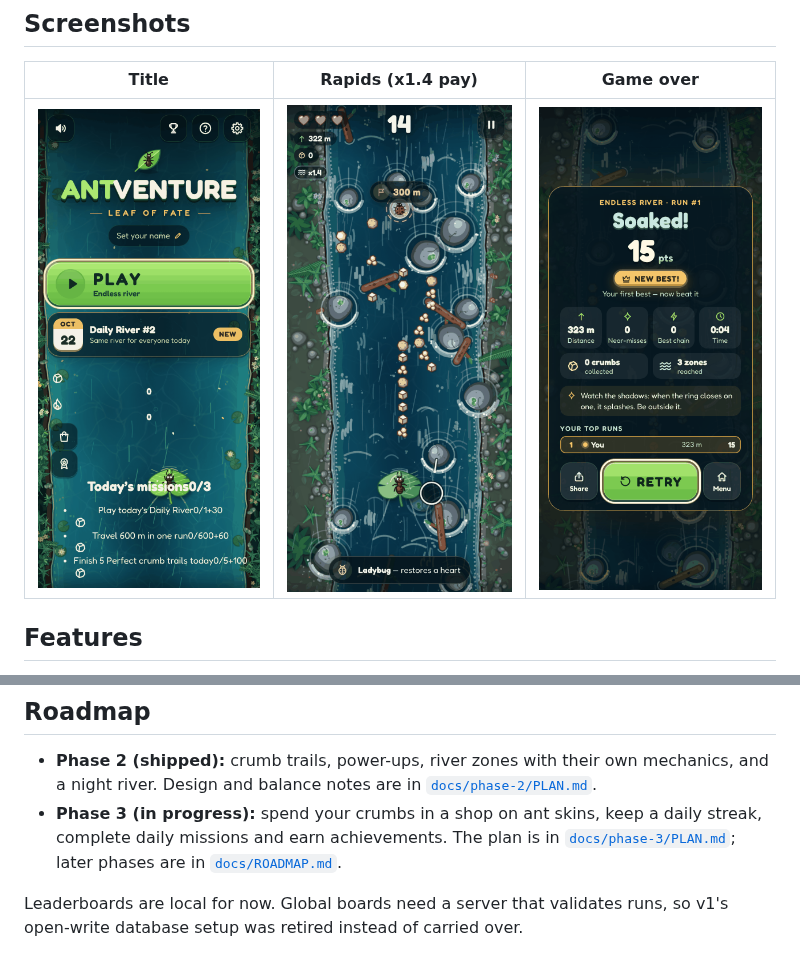
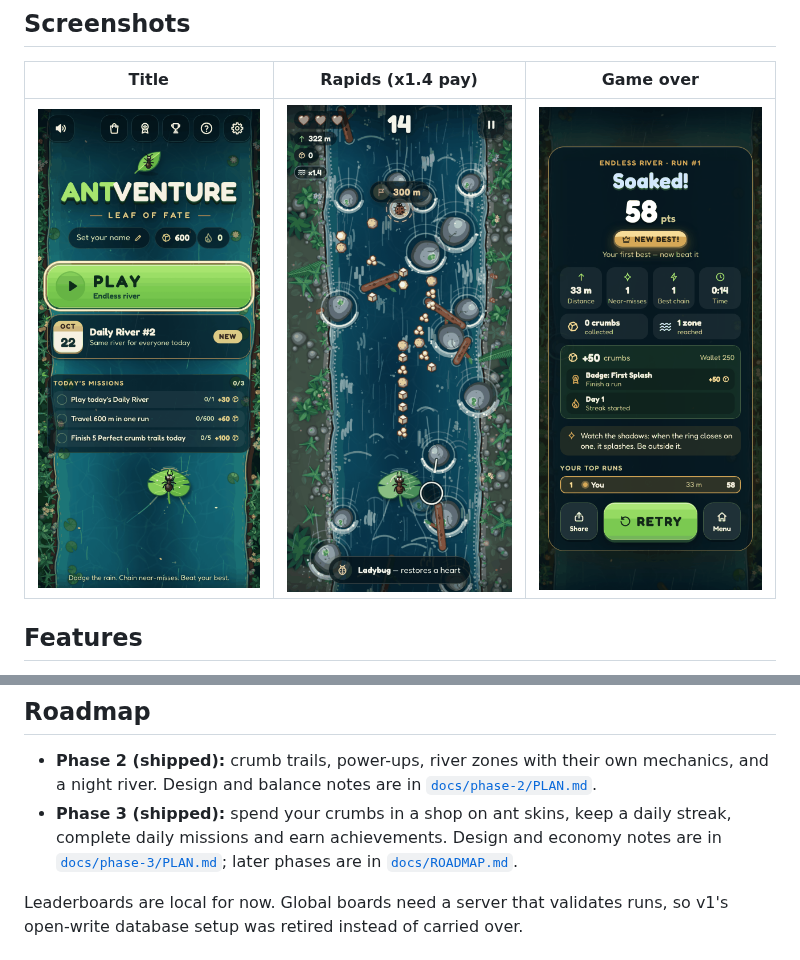
Before and after one commit to reddy5310/antventure-final-pwa, a Markdown page: README.md, 2 parts joined by grey strips. GitHub-like rendering; pictures changed too: docs/screenshots/game-over.png, docs/screenshots/title.png.

```diff
--- a/README.md
+++ b/README.md
@@ -193,9 +193,10 @@ replaces the old cache-first worker, clears its cache and reloads into v2.
 - **Phase 2 (shipped):** crumb trails, power-ups, river zones with their own
   mechanics, and a night river. Design and balance notes are in
   [`docs/phase-2/PLAN.md`](docs/phase-2/PLAN.md).
-- **Phase 3 (in progress):** spend your crumbs in a shop on ant skins, keep a
-  daily streak, complete daily missions and earn achievements. The plan is in
-  [`docs/phase-3/PLAN.md`](docs/phase-3/PLAN.md); later phases are in
+- **Phase 3 (shipped):** spend your crumbs in a shop on ant skins, keep a
+  daily streak, complete daily missions and earn achievements. Design and
+  economy notes are in [`docs/phase-3/PLAN.md`](docs/phase-3/PLAN.md); later
+  phases are in
   [`docs/ROADMAP.md`](docs/ROADMAP.md).
 
 Leaderboards are local for now. Global boards need a server that validates
```
Also changed, not shown: docs/ROADMAP.md (+1 -1 lines), docs/phase-3/PLAN.md (+56 -1 lines).
